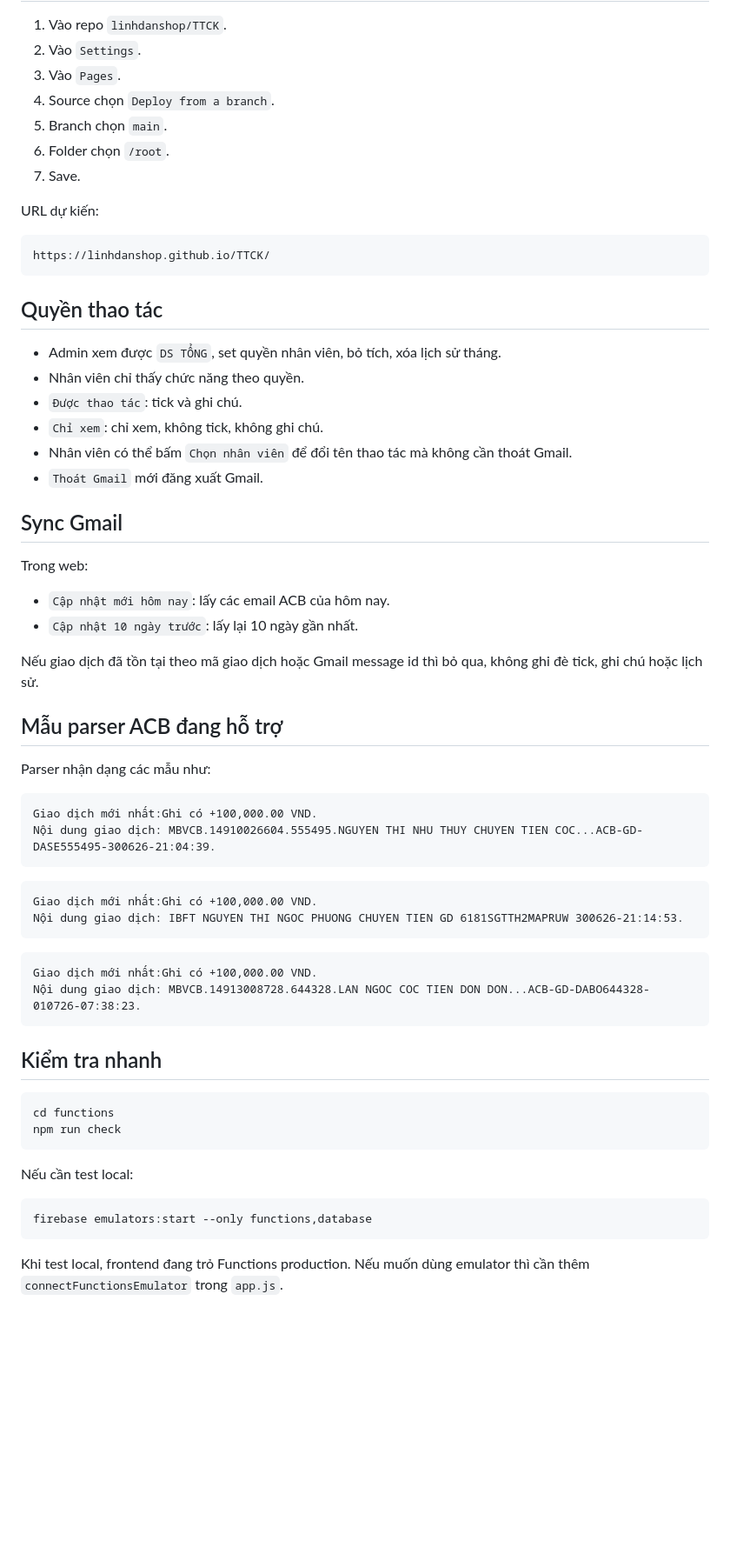
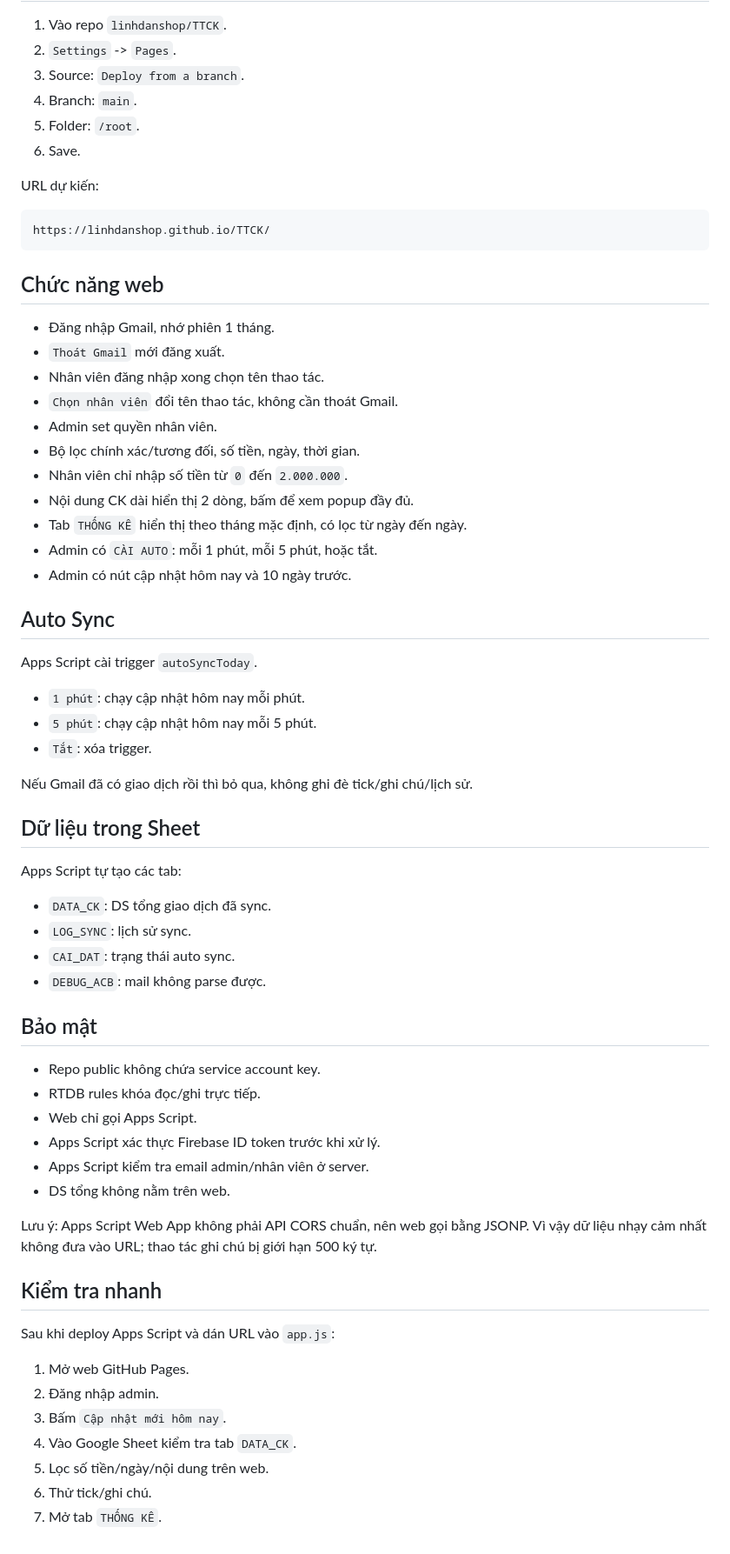
Before and after one commit to linhdanshop/TTCK, a Markdown page: README.md, the part around one of its changes. Shown at 87% size. Rendered like a GitHub page; blank space fills up the shorter version.

Commit message:
Rewrite README for Apps Script backend

````diff
--- a/README.md
+++ b/README.md
@@ -152,11 +137,10 @@ Sau khi deploy xong, web GitHub Pages sẽ gọi được Functions ở region `
 
 1. Vào repo `linhdanshop/TTCK`.
-2. Vào `Settings`.
-3. Vào `Pages`.
-4. Source chọn `Deploy from a branch`.
-5. Branch chọn `main`.
-6. Folder chọn `/root`.
-7. Save.
+2. `Settings` -> `Pages`.
+3. Source: `Deploy from a branch`.
+4. Branch: `main`.
+5. Folder: `/root`.
+6. Save.
 
 URL dự kiến:
 
@@ -164,54 +148,58 @@ URL dự kiến:
 https://linhdanshop.github.io/TTCK/
 ```
 
-## Quyền thao tác
+## Chức năng web
 
-- Admin xem được `DS TỔNG`, set quyền nhân viên, bỏ tích, xóa lịch sử tháng.
-- Nhân viên chỉ thấy chức năng theo quyền.
-- `Được thao tác`: tick và ghi chú.
-- `Chỉ xem`: chỉ xem, không tick, không ghi chú.
-- Nhân viên có thể bấm `Chọn nhân viên` để đổi tên thao tác mà không cần thoát Gmail.
-- `Thoát Gmail` mới đăng xuất Gmail.
+- Đăng nhập Gmail, nhớ phiên 1 tháng.
+- `Thoát Gmail` mới đăng xuất.
+- Nhân viên đăng nhập xong chọn tên thao tác.
+- `Chọn nhân viên` đổi tên thao tác, không cần thoát Gmail.
+- Admin set quyền nhân viên.
+- Bộ lọc chính xác/tương đối, số tiền, ngày, thời gian.
+- Nhân viên chỉ nhập số tiền từ `0` đến `2.000.000`.
+- Nội dung CK dài hiển thị 2 dòng, bấm để xem popup đầy đủ.
+- Tab `THỐNG KÊ` hiển thị theo tháng mặc định, có lọc từ ngày đến ngày.
+- Admin có `CÀI AUTO`: mỗi 1 phút, mỗi 5 phút, hoặc tắt.
+- Admin có nút cập nhật hôm nay và 10 ngày trước.
 
-## Sync Gmail
+## Auto Sync
 
-Trong web:
+Apps Script cài trigger `autoSyncToday`.
 
-- `Cập nhật mới hôm nay`: lấy các email ACB của hôm nay.
-- `Cập nhật 10 ngày trước`: lấy lại 10 ngày gần nhất.
+- `1 phút`: chạy cập nhật hôm nay mỗi phút.
+- `5 phút`: chạy cập nhật hôm nay mỗi 5 phút.
+- `Tắt`: xóa trigger.
 
-Nếu giao dịch đã tồn tại theo mã giao dịch hoặc Gmail message id thì bỏ qua, không ghi đè tick, ghi chú hoặc lịch sử.
+Nếu Gmail đã có giao dịch rồi thì bỏ qua, không ghi đè tick/ghi chú/lịch sử.
 
-## Mẫu parser ACB đang hỗ trợ
+## Dữ liệu trong Sheet
 
-Parser nhận dạng các mẫu như:
+Apps Script tự tạo các tab:
 
-```text
-Giao dịch mới nhất:Ghi có +100,000.00 VND.
-Nội dung giao dịch: MBVCB.14910026604.555495.NGUYEN THI NHU THUY CHUYEN TIEN COC...ACB-GD-DASE555495-300626-21:04:39.
-```
+- `DATA_CK`: DS tổng giao dịch đã sync.
+- `LOG_SYNC`: lịch sử sync.
+- `CAI_DAT`: trạng thái auto sync.
+- `DEBUG_ACB`: mail không parse được.
 
-```text
-Giao dịch mới nhất:Ghi có +100,000.00 VND.
-Nội dung giao dịch: IBFT NGUYEN THI NGOC PHUONG CHUYEN TIEN GD 6181SGTTH2MAPRUW 300626-21:14:53.
-```
+## Bảo mật
 
-```text
-Giao dịch mới nhất:Ghi có +100,000.00 VND.
-Nội dung giao dịch: MBVCB.14913008728.644328.LAN NGOC COC TIEN DON DON...ACB-GD-DABO644328-010726-07:38:23.
-```
+- Repo public không chứa service account key.
+- RTDB rules khóa đọc/ghi trực tiếp.
+- Web chỉ gọi Apps Script.
+- Apps Script xác thực Firebase ID token trước khi xử lý.
+- Apps Script kiểm tra email admin/nhân viên ở server.
+- DS tổng không nằm trên web.
+
+Lưu ý: Apps Script Web App không phải API CORS chuẩn, nên web gọi bằng JSONP. Vì vậy dữ liệu nhạy cảm nhất không đưa vào URL; thao tác ghi chú bị giới hạn 500 ký tự.
 
 ## Kiểm tra nhanh
 
-```powershell
-cd functions
-npm run check
-```
+Sau khi deploy Apps Script và dán URL vào `app.js`:
 
-Nếu cần test local:
-
-```powershell
-firebase emulators:start --only functions,database
-```
-
-Khi test local, frontend đang trỏ Functions production. Nếu muốn dùng emulator thì cần thêm `connectFunctionsEmulator` trong `app.js`.
+1. Mở web GitHub Pages.
+2. Đăng nhập admin.
+3. Bấm `Cập nhật mới hôm nay`.
+4. Vào Google Sheet kiểm tra tab `DATA_CK`.
+5. Lọc số tiền/ngày/nội dung trên web.
+6. Thử tick/ghi chú.
+7. Mở tab `THỐNG KÊ`.
````
Also changed, not shown: other parts of README.md (+89 -104 lines).
